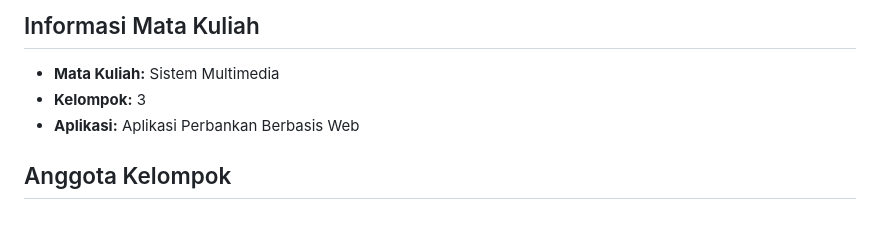
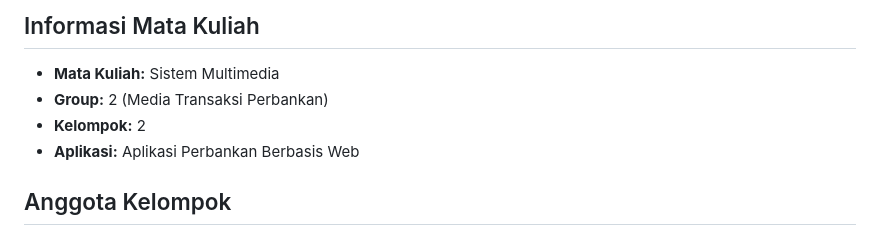
Before and after one commit to andikariskys/php-perbankan-sismul, a Markdown page: ReadMe.md, the part around the change. Rendered like a GitHub page.

Commit message:
docs: add information readme

```diff
--- a/ReadMe.md
+++ b/ReadMe.md
@@ -1,7 +1,8 @@
 ## Informasi Mata Kuliah
 
 - **Mata Kuliah:** Sistem Multimedia
-- **Kelompok:** 3
+- **Group:** 2 (Media Transaksi Perbankan)
+- **Kelompok:** 2
 - **Aplikasi:** Aplikasi Perbankan Berbasis Web
 
 ## Anggota Kelompok
```
